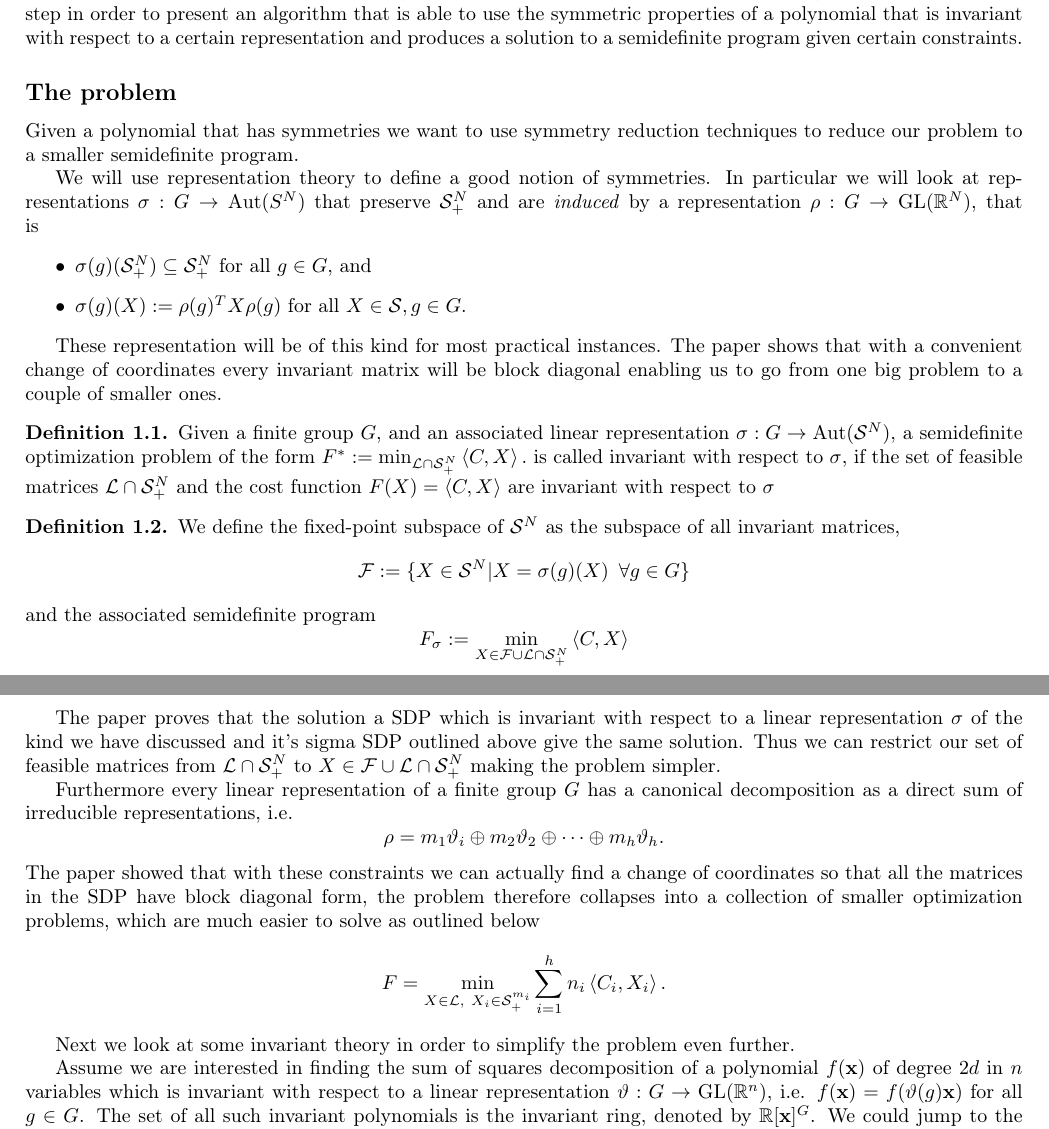
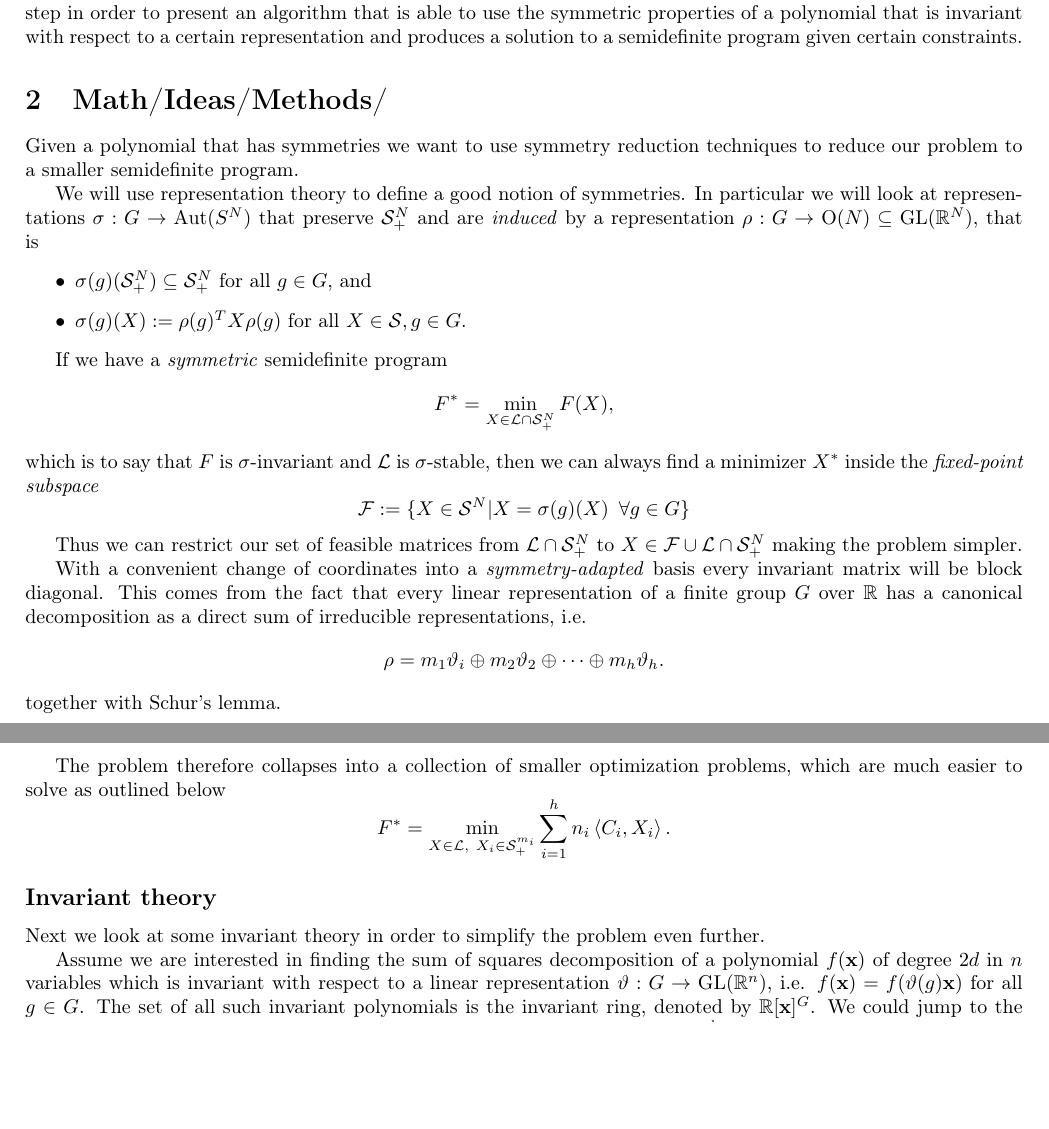
Before and after one commit to BrekiPals/Symmetry-groups--semidefinite-programs--and-sums-of-squares, a LaTeX document (template.tex): two parts of pages 1 and 2 of 4, joined at a grey line, cut so that both start at the same text, the shorter picture padded with empty space. Compiled offline with pdfLaTeX.

Commit message:
rep theory section good

```diff
--- a/template.tex
+++ b/template.tex
@@ -28,42 +28,38 @@ secondly smaller problem size give more accurate solutions may that be do to num
 The paper outlines the theoretical background and gives the reader examples explaining the definitions step by step in order to present an algorithm that is able to use the
 symmetric properties of a polynomial that is invariant with respect to a certain representation and produces a solution to a semidefinite program given certain constraints.
 
-\subsection*{The problem}
+\section{Math/Ideas/Methods/}
 
 Given a polynomial that has symmetries we want to use symmetry reduction techniques to reduce our problem to a smaller semidefinite program.
 
 We will use representation theory to define a good notion of symmetries. In particular we will look at representations
-$\sigma:G\rightarrow \mathrm{Aut}(S^N)$ that preserve $\mathcal{S}_+^N$ and are \textit{induced} by a representation $\rho:G\rightarrow \mathrm{GL}(\R^N)$,
+$\sigma:G\rightarrow \mathrm{Aut}(S^N)$ that preserve $\mathcal{S}_+^N$ and are \textit{induced} by a representation $\rho:G\rightarrow \mathrm{O}(N)\subseteq\mathrm{GL}(\R^N)$,
 that is
 \begin{itemize}
     \item $\sigma(g)(\mathcal{S}_+^N)\subseteq \mathcal{S}_+^N$ for all $g\in G$, and
     \item $\sigma(g)(X) := \rho(g)^TX\rho(g)$ for all $X\in \mathcal{S} , g\in G.$
 \end{itemize}
 
-These representation will be of this kind for most practical instances. The paper shows that with a convenient change of coordinates every
-invariant matrix will be block diagonal enabling us to go from one big problem to a couple of smaller ones.
-\begin{definition}
-    Given a finite group $G$, and an associated linear representation $\sigma:G\rightarrow \mathrm{Aut}(\mathcal{S}^N)$, a semidefinite
-    optimization problem of the form $F^\ast:=\min_{\mathcal{L}\cap \mathcal{S}_+^N}\left<C,X\right>.$ is called invariant with
-    respect to $\sigma$, if the set of feasible matrices $\mathcal{L}\cap \mathcal{S}_+^N$ and the cost function $F(X)=\left<C,X\right>$ are invariant with respect to $\sigma$
-\end{definition}
-\begin{definition}
-    We define the fixed-point subspace of $\mathcal{S}^N$ as the subspace of all invariant matrices,
-    \[\mathcal{F} := \{X\in\mathcal{S}^N | X= \sigma(g)(X)\,\,\, \forall g \in G\}\]
-    and the associated semidefinite program
-    \[F_\sigma := \min_{X\in\mathcal{F}\cup\mathcal{L}\cap \mathcal{S}_+^N } \left<C,X\right>\]
-\end{definition}
+If we have a \textit{symmetric} semidefinite program
+\[
+    F^\ast=\min_{X\in\mathcal{L}\cap\mathcal{S}_+^N}F(X),
+\]
+which is to say that $F$ is $\sigma$-invariant and $\mathcal{L}$ is $\sigma$-stable, then we can always find a minimizer $X^\ast$ inside the \textit{fixed-point subspace}
+\[
+    \mathcal{F} := \{X\in\mathcal{S}^N | X= \sigma(g)(X)\,\,\, \forall g \in G\}
+\]
 
-The paper proves that the solution a SDP which is invariant with respect to a linear representation $\sigma$ of the kind we have discussed and it's sigma SDP outlined above give the same solution.
 Thus we can restrict our set of feasible matrices from $\mathcal{L}\cap \mathcal{S}_+^N$ to $ X\in\mathcal{F}\cup\mathcal{L}\cap \mathcal{S}_+^N$ making the problem simpler.
 
-Furthermore every linear representation of a finite group $G$ has a canonical decomposition as a direct sum of irreducible representations, i.e.
+With a convenient change of coordinates into a \textit{symmetry-adapted} basis every invariant matrix will be block diagonal. This comes from the fact that every linear representation of a finite group $G$ over $\R$ has a canonical decomposition as a direct sum of irreducible representations, i.e.
 \[\rho = m_1\vartheta_i\oplus m_2\vartheta_2 \oplus \cdots \oplus m_h\vartheta_h.\]
-The paper showed that with these constraints we can actually find a change of coordinates so that all the matrices
-in the SDP have block diagonal form, the problem therefore collapses into a collection of smaller
+together with Schur's lemma.
+
+The problem therefore collapses into a collection of smaller
 optimization problems, which are much easier to solve as outlined below
-\[F = \min_{X\in\mathcal{L},~X_i \in \mathcal{S}_+^{m_i} }\sum_{i=1}^{h} n_i\left<C_i,X_i\right>.\]
+\[F^\ast = \min_{X\in\mathcal{L},~X_i \in \mathcal{S}_+^{m_i} }\sum_{i=1}^{h} n_i\left<C_i,X_i\right>.\]
 
+\subsection*{Invariant theory}
 Next we look at some invariant theory in order to simplify the problem even further.
 
 Assume we are interested in finding the sum of squares decomposition of a polynomial $f(\textbf{x})$ of degree $2d$ in $n$
```
Also changed, not shown: template.tex (6 more changed lines), 3 other files.
